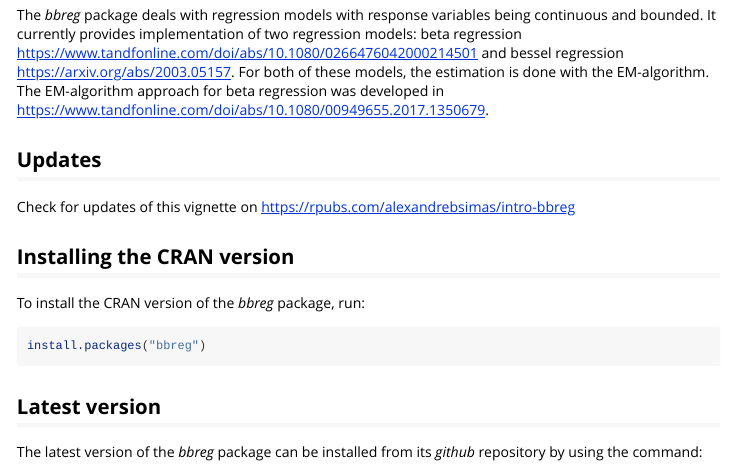
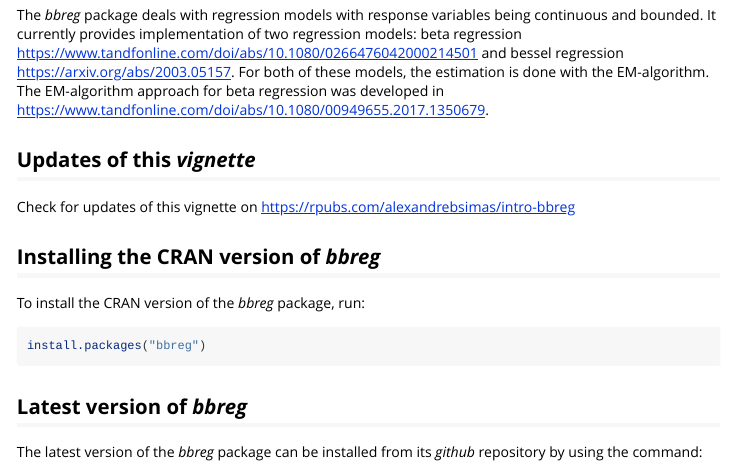
Before and after one commit to vpnsctl/bbreg, an R Markdown document (vignettes/intro-bbreg.Rmd): the page in a window 1100 px wide, from 230 px down. Rendered offline with R 4.5, knitr and Pandoc, with nearby package versions; some code elsewhere in the file could not run offline.

Commit message:
Updating with most recent check

````diff
--- a/vignettes/intro-bbreg.Rmd
+++ b/vignettes/intro-bbreg.Rmd
@@ -27,11 +27,11 @@
 done with the EM-algorithm. The EM-algorithm approach for beta regression
 was developed in <https://www.tandfonline.com/doi/abs/10.1080/00949655.2017.1350679>.
 
-## Updates
+## Updates of this *vignette*
 
 Check for updates of this vignette on <https://rpubs.com/alexandrebsimas/intro-bbreg>
 
-## Installing the CRAN version
+## Installing the CRAN version of *bbreg*
 
 To install the CRAN version of the *bbreg* package, run:
 
@@ -39,7 +39,7 @@
 install.packages("bbreg")
 ```
 
-## Latest version
+## Latest version of *bbreg*
 
 The latest version of the *bbreg* package can be installed from its *github* repository by
 using the command:
````
